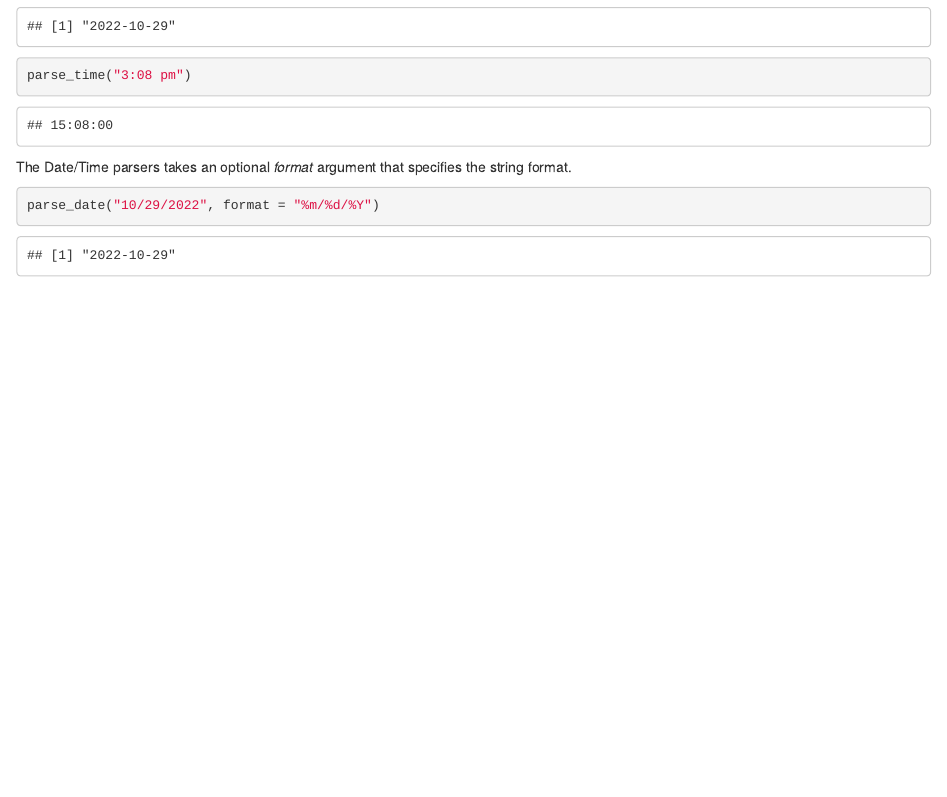
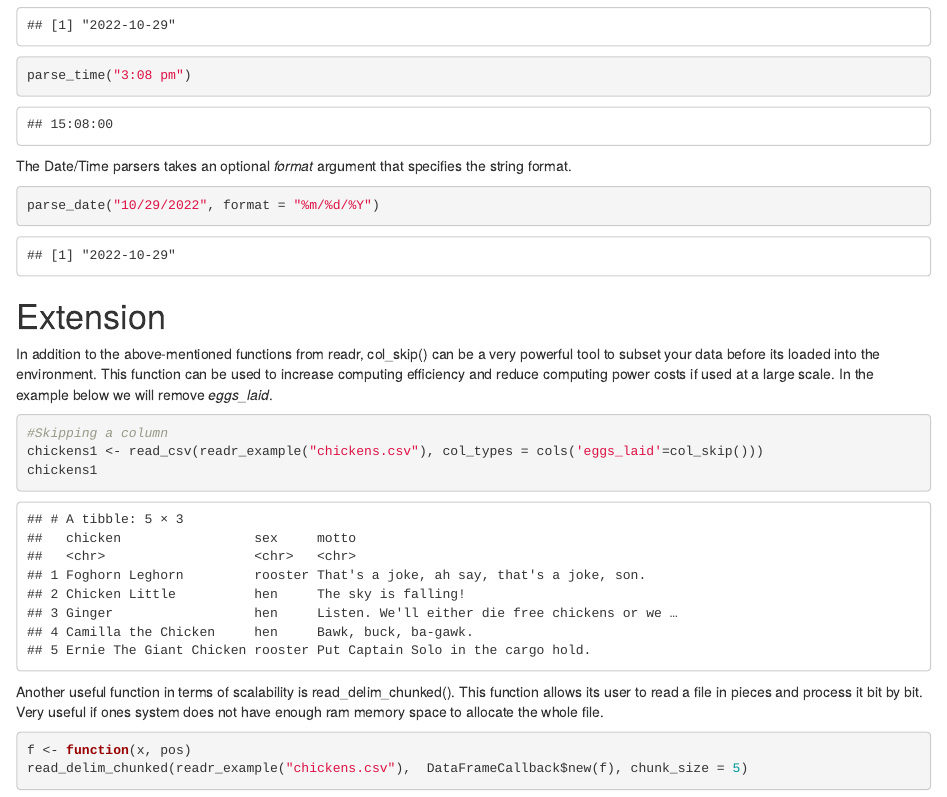
Before and after one commit to andrewbowen19/FALL2022TIDYVERSE, an R Markdown document (tidyverse_readr_Extended_by_Jose_Rodriguez.Rmd): the page in a window 1100 px wide, from 2600 px down before the commit and from 2620 px down after it, so that both start at the same text. Rendered offline with R 4.5, knitr and Pandoc, with nearby package versions; some code elsewhere in the file could not run offline.

Commit message:
Updated Readme and submitted Extension assignment

````diff
--- a/tidyverse_readr.Rmd
+++ b/tidyverse_readr_Extended_by_Jose_Rodriguez.Rmd
@@ -95,3 +95,18 @@ The Date/Time  parsers takes an optional *format* argument that specifies the st
 parse_date("10/29/2022", format = "%m/%d/%Y")
 
 ```
+
+# Extension
+
+In addition to the above-mentioned functions from readr, col_skip() can be a very powerful tool to subset your data before its loaded into the environment. This function can be used to increase computing efficiency and reduce computing power costs if used at a large scale. In the example below we will remove *eggs_laid*.
+```{r}
+#Skipping a column
+chickens1 <- read_csv(readr_example("chickens.csv"), col_types = cols('eggs_laid'=col_skip()))
+chickens1
+```
+
+Another useful function in terms of scalability is read_delim_chunked(). This function allows its user to read a file in pieces and process it bit by bit. Very useful if ones system does not have enough ram memory space to allocate the whole file.
+```{r}
+f <- function(x, pos)
+read_delim_chunked(readr_example("chickens.csv"),  DataFrameCallback$new(f), chunk_size = 5)
+```
````
Also changed, not shown: README.md, tidyverse_readr_Extended_by_Jose_Rodriguez.Rmd (2 more changed lines).
